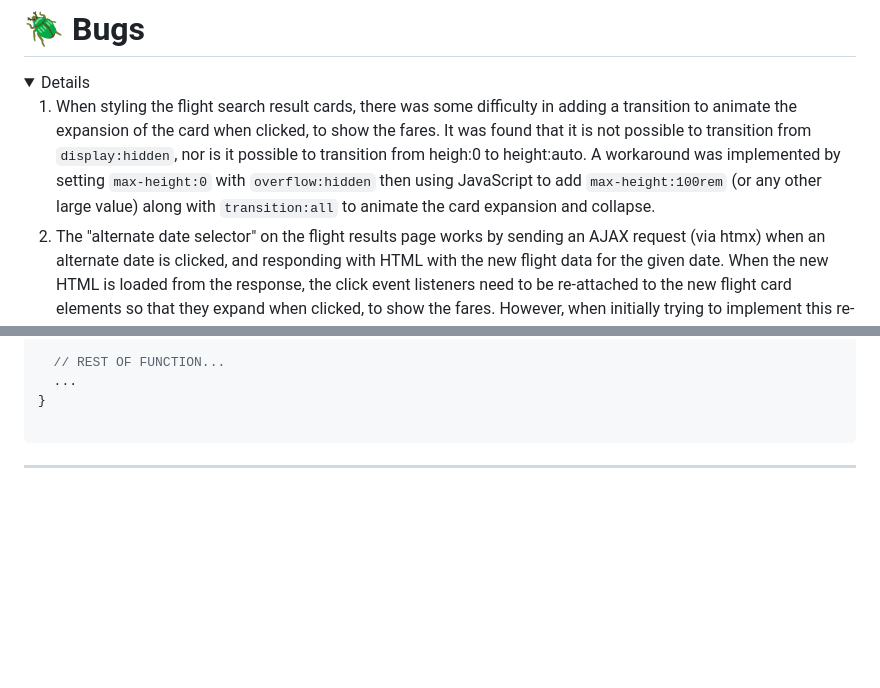
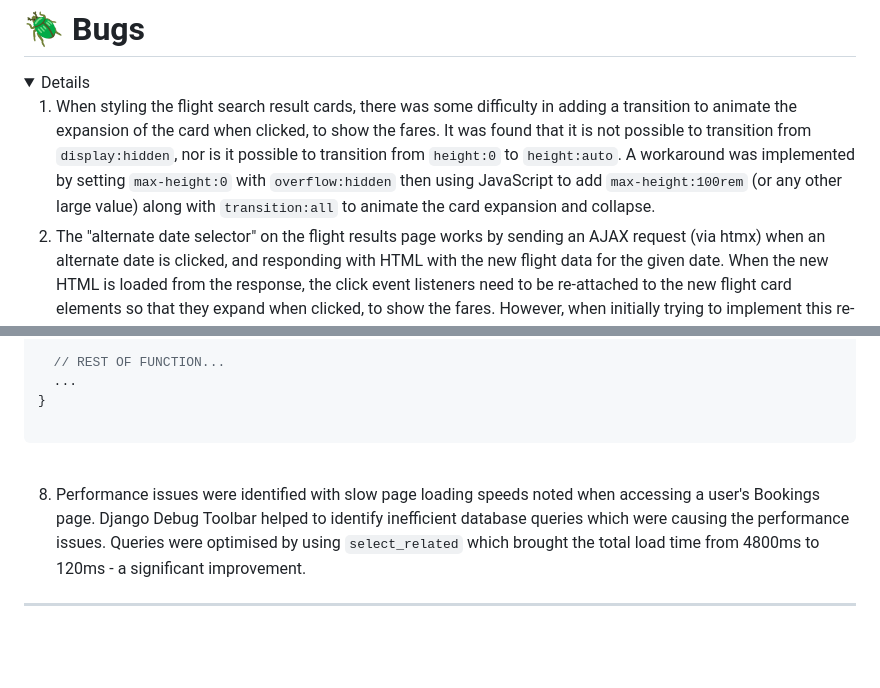
Before and after one commit to CarlMurray/flyUX-pp4, a Markdown page: README.md, 2 parts joined by grey strips. GitHub-like rendering; folded sections open; blank space fills up the shorter version.

Commit message:
add slow db query bug to readme

````diff
--- a/README.md
+++ b/README.md
@@ -487,7 +487,7 @@ The data models for the project are shown below:
 
 <details>
 
-1. When styling the flight search result cards, there was some difficulty in adding a transition to animate the expansion of the card when clicked, to show the fares. It was found that it is not possible to transition from `display:hidden`, nor is it possible to transition from heigh:0 to height:auto. A workaround was implemented by setting `max-height:0` with `overflow:hidden` then using JavaScript to add `max-height:100rem` (or any other large value) along with `transition:all` to animate the card expansion and collapse.
+1. When styling the flight search result cards, there was some difficulty in adding a transition to animate the expansion of the card when clicked, to show the fares. It was found that it is not possible to transition from `display:hidden`, nor is it possible to transition from `height:0` to `height:auto`. A workaround was implemented by setting `max-height:0` with `overflow:hidden` then using JavaScript to add `max-height:100rem` (or any other large value) along with `transition:all` to animate the card expansion and collapse.
 2. The "alternate date selector" on the flight results page works by sending an AJAX request (via htmx) when an alternate date is clicked, and responding with HTML with the new flight data for the given date. When the new HTML is loaded from the response, the click event listeners need to be re-attached to the new flight card elements so that they expand when clicked, to show the fares. However, when initially trying to implement this re-attachment, an issue arose where the flight cards would not expand every second time an alternate date was selected. Following some troubleshooting, it was found that the click event listeners were compounding, thus negating each other (i.e. as if a user clicked the card twice in rapid succession). Using `console.log` and Chrome Dev Tools for debugging enabled me to see which events were firing so that the issue could be identified and solved by defining the click handler function outside of the event listner function. [Relevant Stack Overflow thread.](https://stackoverflow.com/questions/41720943/rebind-javascript-events-and-addeventlistener-fires-twice)
 3. The `Flight`s table contains 90,000 rows of data and when implementing the `Booking`s CRUD functionality, there were severe issues experienced particularly in the admin panel when trying to view/edit `Booking`s which resulted in indefinite loading times as the `Flight`s data was loaded. Django has a number of built-in solutions for this issue and a solution was implemented by defining `search_fields` and `autocomplete_fields` in the `ModelAdmin` configurations for the `Flight` and `Booking` models. [Django Documentation Reference](https://docs.djangoproject.com/en/4.2/ref/contrib/admin/#django.contrib.admin.ModelAdmin.autocomplete_fields)
 4. When testing the site on mobile, a bug was identified where the date input field placeholder text would not display. Following some research and troubleshooting, it was found that this is a known issue with Flatpickr and a workaround was found as [referenced in this JSfiddle](https://jsfiddle.net/Sova12309/7bmpy9jc/9/).
@@ -549,6 +549,9 @@ const validateForm = function (e) {
 
 ```
 </details>
+<br>
+
+8. Performance issues were identified with slow page loading speeds noted when accessing a user's Bookings page. Django Debug Toolbar helped to identify inefficient database queries which were causing the performance issues. Queries were optimised by using `select_related` which brought the total load time from 4800ms to 120ms - a significant improvement.
 
 
 </details>
````
Also changed, not shown: other parts of README.md (+1 -1 lines).
